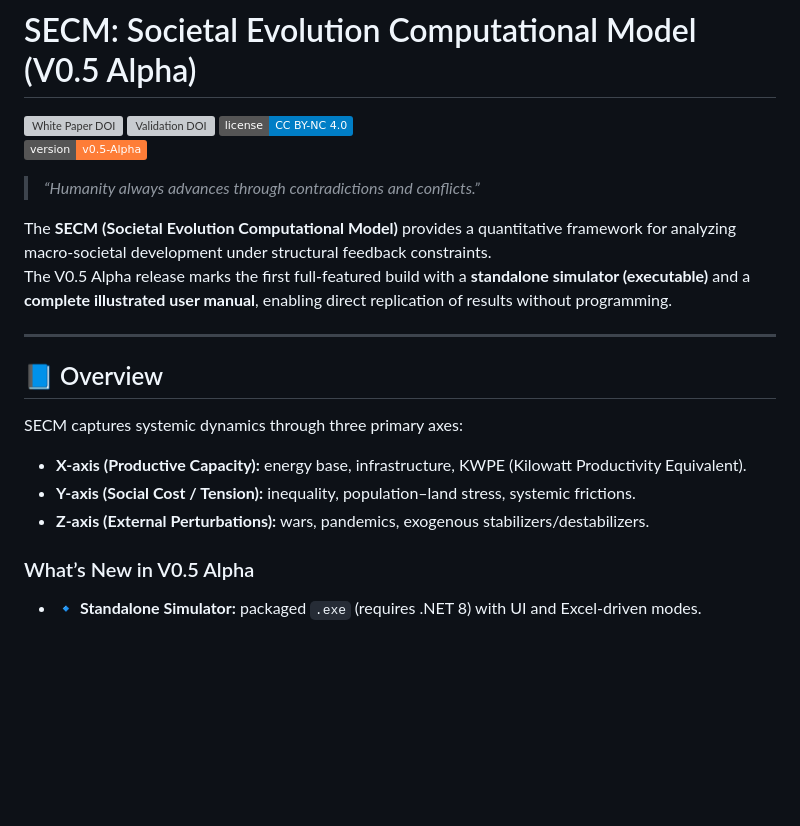
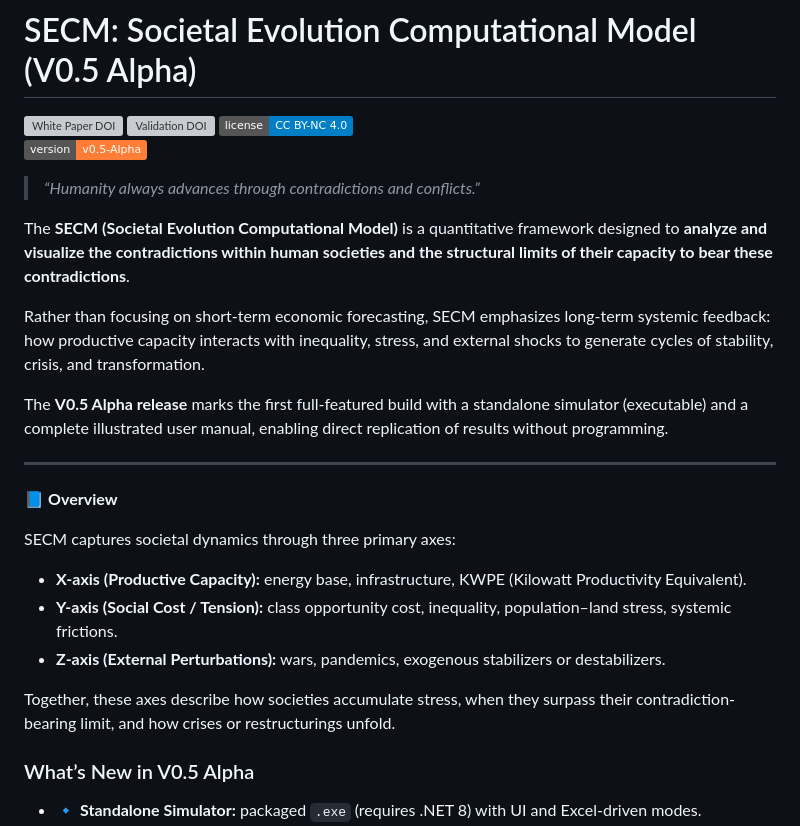
Before and after one commit to Strangethought2025/SECM-Project, a Markdown page: README.md, the part around the change. GitHub-like rendering; badges without logos; blank space fills up the shorter version; grey boxes are pictures that could not be loaded.

```diff
--- a/README.md
+++ b/README.md
@@ -7,18 +7,23 @@
 
 > *“Humanity always advances through contradictions and conflicts.”*
 
-The **SECM (Societal Evolution Computational Model)** provides a quantitative framework for analyzing macro-societal development under structural feedback constraints.
-The V0.5 Alpha release marks the first full-featured build with a **standalone simulator (executable)** and a **complete illustrated user manual**, enabling direct replication of results without programming.
+The **SECM (Societal Evolution Computational Model)** is a quantitative framework designed to **analyze and visualize the contradictions within human societies and the structural limits of their capacity to bear these contradictions**.
+
+Rather than focusing on short-term economic forecasting, SECM emphasizes long-term systemic feedback: how productive capacity interacts with inequality, stress, and external shocks to generate cycles of stability, crisis, and transformation.
+
+The **V0.5 Alpha release** marks the first full-featured build with a standalone simulator (executable) and a complete illustrated user manual, enabling direct replication of results without programming.
 
 ---
 
-## 📘 Overview
+📘 **Overview**
 
-SECM captures systemic dynamics through three primary axes:
+SECM captures societal dynamics through three primary axes:
 
 - **X-axis (Productive Capacity):** energy base, infrastructure, KWPE (Kilowatt Productivity Equivalent).
-- **Y-axis (Social Cost / Tension):** inequality, population–land stress, systemic frictions.
-- **Z-axis (External Perturbations):** wars, pandemics, exogenous stabilizers/destabilizers.
+- **Y-axis (Social Cost / Tension):** class opportunity cost, inequality, population–land stress, systemic frictions.
+- **Z-axis (External Perturbations):** wars, pandemics, exogenous stabilizers or destabilizers.
+
+Together, these axes describe how societies accumulate stress, when they surpass their contradiction-bearing limit, and how crises or restructurings unfold.
 
 ### What’s New in V0.5 Alpha
 - 🔹 **Standalone Simulator:** packaged `.exe` (requires .NET 8) with UI and Excel-driven modes.
```
